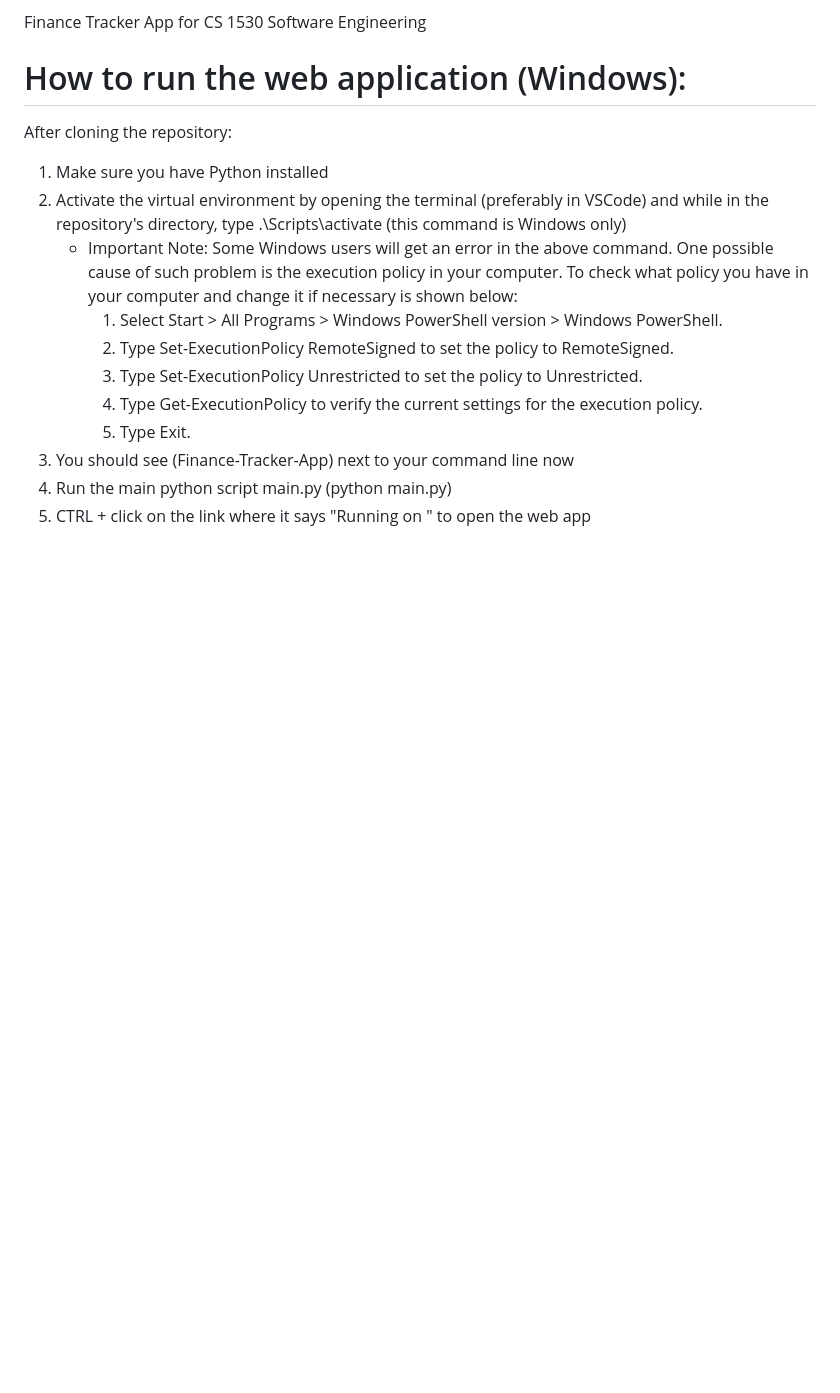
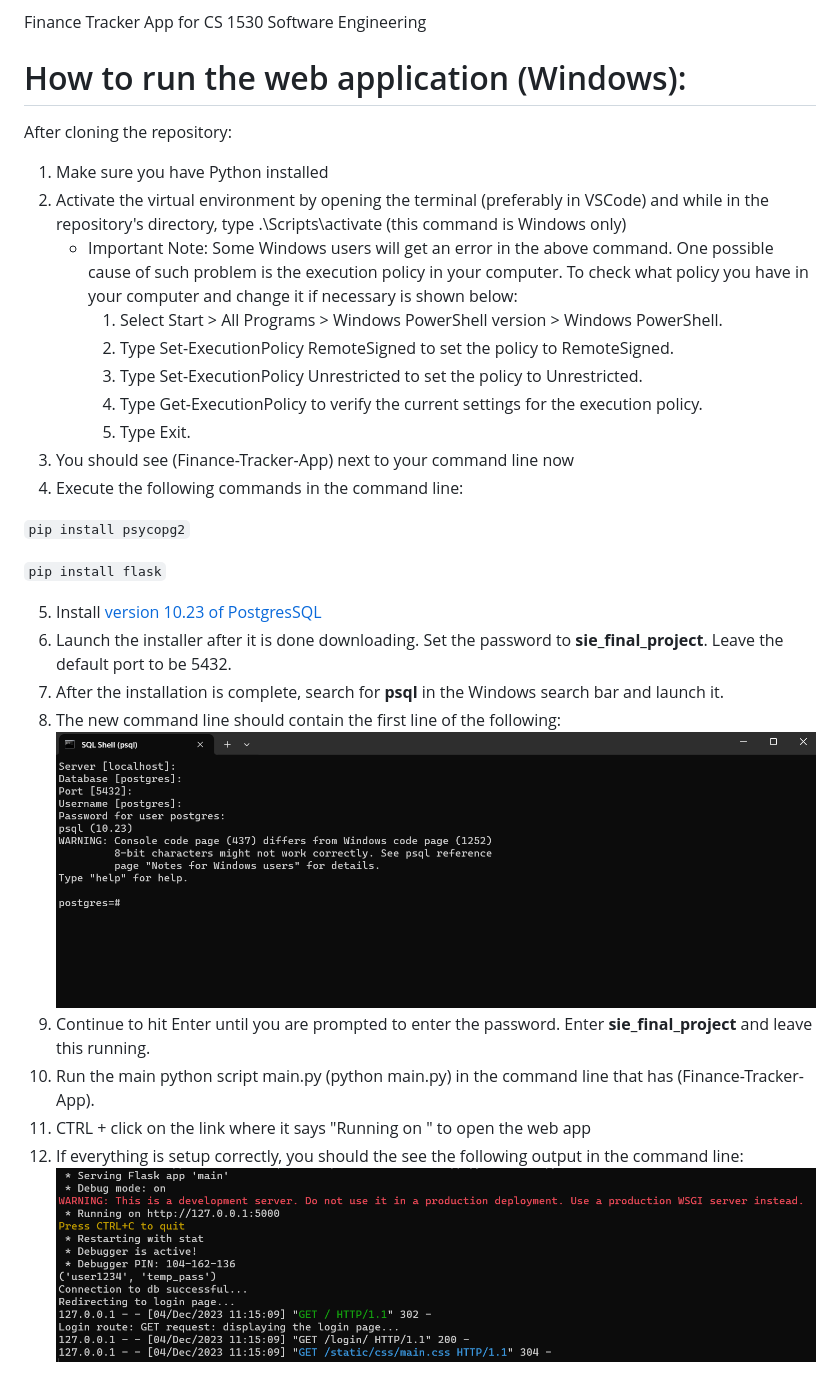
Before and after one commit to braedonondos/Finance-Tracker-App, a Markdown page: README.md, the part around the change. Rendered like a GitHub page; pictures changed too: images/cmd_step_8.png (added), images/step_12.png (added); blank space fills up the shorter version.

Commit message:
DB dependencies added

````diff
--- a/README.md
+++ b/README.md
@@ -14,5 +14,19 @@ After cloning the repository:
         4. Type Get-ExecutionPolicy to verify the current settings for the execution policy.
         5. Type Exit.
 3. You should see (Finance-Tracker-App) next to your command line now
-4. Run the main python script main.py (python main.py)
-5. CTRL + click on the link where it says "Running on <link>" to open the web app
+4. Execute the following commands in the command line:
+
+```pip install psycopg2```
+
+```pip install flask```
+
+5. Install [version 10.23 of PostgresSQL](https://www.enterprisedb.com/downloads/postgres-postgresql-downloads)
+6. Launch the installer after it is done downloading. Set the password to **sie_final_project**. Leave the default port to be 5432.
+7. After the installation is complete, search for **psql** in the Windows search bar and launch it.
+8. The new command line should contain the first line of the following:
+![alt text](images/cmd_step_8.png "Step 8")
+9. Continue to hit Enter until you are prompted to enter the password. Enter **sie_final_project** and leave this running.
+10. Run the main python script main.py (python main.py) in the command line that has (Finance-Tracker-App).
+11. CTRL + click on the link where it says "Running on <link>" to open the web app
+12. If everything is setup correctly, you should the see the following output in the command line:
+![alt text](images/step_12.png "Step 8")
````
